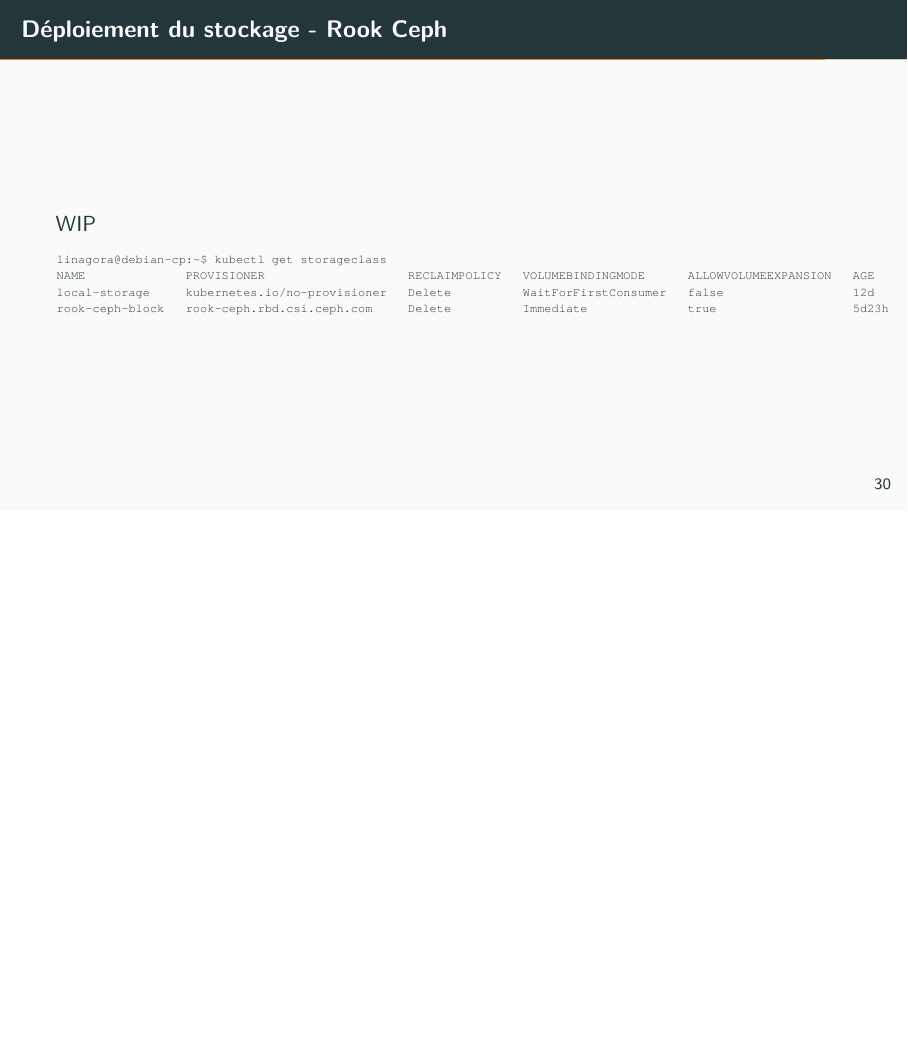
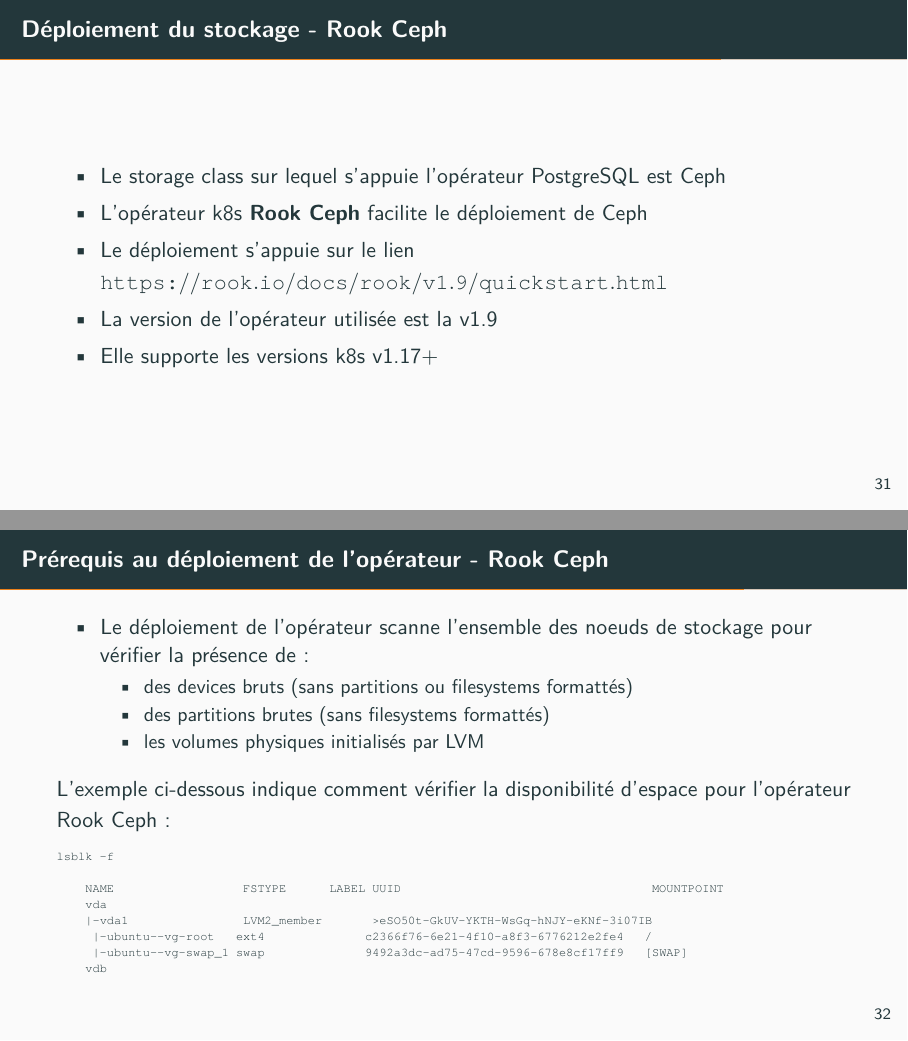
Before and after one commit to simonelbaz/doc-pg-operator, LaTeX slides (postgres-operator.tex, which reads installation.tex): page 31 of 38 before the commit and pages 32 and 33 of 44 after it, the two joined at a grey line, the shorter picture padded with empty space. The pictures show the PDF file postgres-operator.pdf that the author committed with the source.

Commit message:
fixup! Présentation de la plateforme de déploiement de l'opérateur PostgreSQL

```diff
--- a/installation.tex
+++ b/installation.tex
@@ -597,3 +607,37 @@
+\end{frame}
+
+%%%%%%%%%%%%%%%%%%%%%%%%%%%%%%%%%%%%%%%%%%%%%%%%%%%%%%%%%%%%%%%%%%%%%%%%%%%%%%%%
+
 \begin{frame}[fragile]{Déploiement du stockage - \textbf{Rook Ceph}}
 
-   WIP
+\begin{itemize}
+   \item Le storage class sur lequel s'appuie l'opérateur PostgreSQL est Ceph
+   \item L'opérateur k8s \textbf{Rook Ceph} facilite le déploiement de Ceph
+   \item Le déploiement s'appuie sur le lien \url{https://rook.io/docs/rook/v1.9/quickstart.html}
+   \item La version de l'opérateur utilisée est la v1.9
+   \item Elle supporte les versions k8s v1.17+
+\end{itemize}
+
+\end{frame}
+
+%%%%%%%%%%%%%%%%%%%%%%%%%%%%%%%%%%%%%%%%%%%%%%%%%%%%%%%%%%%%%%%%%%%%%%%%%%%%%%%%
+
+\begin{frame}[fragile]{Prérequis au déploiement de l'opérateur - \textbf{Rook Ceph}}
+
+\begin{itemize}
+   \item Le déploiement de l'opérateur scanne l'ensemble des noeuds de stockage pour vérifier la présence de:
+   \begin{itemize}
+      \item des devices bruts (sans partitions ou filesystems formattés)
+      \item des partitions brutes (sans filesystems formattés)
+      \item les volumes physiques initialisés par LVM
+   \end{itemize}
+\end{itemize}
+
+L'exemple ci-dessous indique comment vérifier la disponibilité d'espace pour l'opérateur Rook Ceph:
+
+\begin{tiny}
+\begin{Verbatim}[commandchars=\\\{\}]
+lsblk -f
+
+    NAME                  FSTYPE      LABEL UUID                                   MOUNTPOINT
+    vda
@@ -599,0 +647,11 @@
+    vdb
+\end{Verbatim}
+\end{tiny}
+
+\end{frame}
+
+%%%%%%%%%%%%%%%%%%%%%%%%%%%%%%%%%%%%%%%%%%%%%%%%%%%%%%%%%%%%%%%%%%%%%%%%%%%%%%%%
+
+\begin{frame}[fragile]{Prérequis au déploiement de l'opérateur - \textbf{Rook Ceph}}
+
+\begin{itemize}
@@ -599,0 +661,10 @@
+\end{itemize}
+
+\end{frame}
+
+%%%%%%%%%%%%%%%%%%%%%%%%%%%%%%%%%%%%%%%%%%%%%%%%%%%%%%%%%%%%%%%%%%%%%%%%%%%%%%%%
+
+\begin{frame}[fragile]{Déploiement de l'opérateur \textbf{Rook Ceph}}
+
+\begin{tiny}
+\begin{Verbatim}[commandchars=\\\{\}]
@@ -599,0 +675,26 @@
+\end{Verbatim}
+\end{tiny}
+
+\begin{itemize}
+   \item Une fois le cluster est opérationnel, il devient possible de créer:
+   \begin{itemize}
+      \item stockage bloc
+      \item stockage objet
+      \item stockage fichier
+   \end{itemize}
+\end{itemize}
+
+\end{frame}
+
+%%%%%%%%%%%%%%%%%%%%%%%%%%%%%%%%%%%%%%%%%%%%%%%%%%%%%%%%%%%%%%%%%%%%%%%%%%%%%%%%
+
+\begin{frame}[fragile]{Vérification de l'opérateur \textbf{Rook Ceph}}
+
+\begin{tiny}
+\begin{Verbatim}[commandchars=\\\{\}]
+# verify the rook-ceph-operator is in the `Running` state before proceeding
+kubectl -n rook-ceph get pod
+\end{Verbatim}
+\end{tiny}
+
+\end{frame}
```
Also changed, not shown: postgres-operator.pdf, installation.tex (43 more changed lines).
